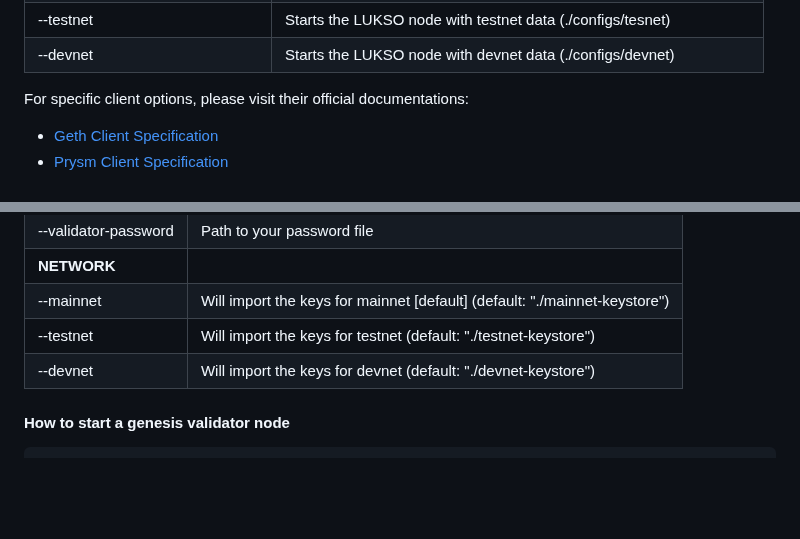
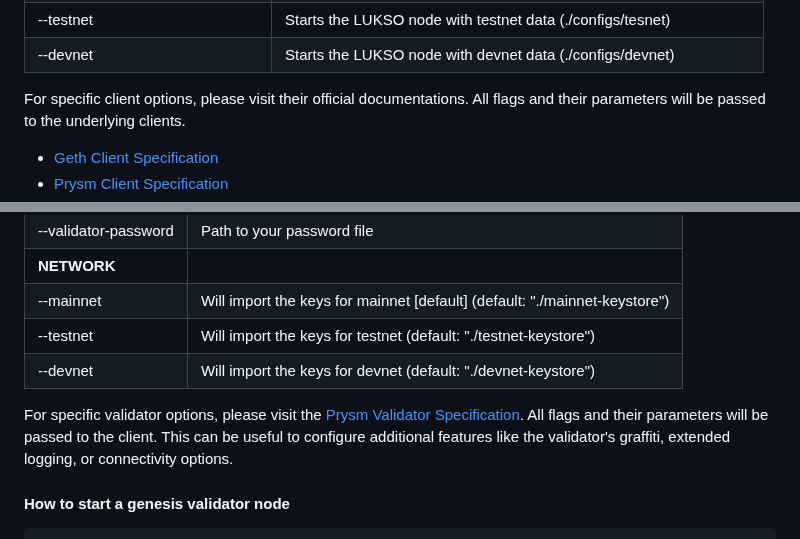
Before and after one commit to lukso-network/tools-lukso-cli, a Markdown page: README.md, 2 parts joined by grey strips. Drawn GitHub-style; blank space fills up the shorter version.

Commit message:
add flag notice to start and validator

````diff
--- a/README.md
+++ b/README.md
@@ -192,7 +192,7 @@ $ lukso update geth
 | --testnet                            | Starts the LUKSO node with testnet data (./configs/tesnet)               |
 | --devnet                             | Starts the LUKSO node with devnet data (./configs/devnet)                |
 
-For specific client options, please visit their official documentations:
+For specific client options, please visit their official documentations. All flags and their parameters will be passed to the underlying clients.
 
 - [Geth Client Specification](https://geth.ethereum.org/docs/fundamentals/command-line-options)
 - [Prysm Client Specification](https://docs.prylabs.network/docs/prysm-usage/parameters)
@@ -374,6 +375,8 @@ After generating the validator keys, they can be imported into the LUKSO CLI. To
 | --testnet            | Will import the keys for testnet (default: "./testnet-keystore")           |
 | --devnet             | Will import the keys for devnet (default: "./devnet-keystore")             |
 
+For specific validator options, please visit the [Prysm Validator Specification](https://docs.prylabs.network/docs/prysm-usage/parameters#validator-flags). All flags and their parameters will be passed to the client. This can be useful to configure additional features like the validator's graffiti, extended logging, or connectivity options.
+
 #### How to start a genesis validator node
 
 ```sh
````
Also changed, not shown: other parts of README.md (+1 -0 lines).
